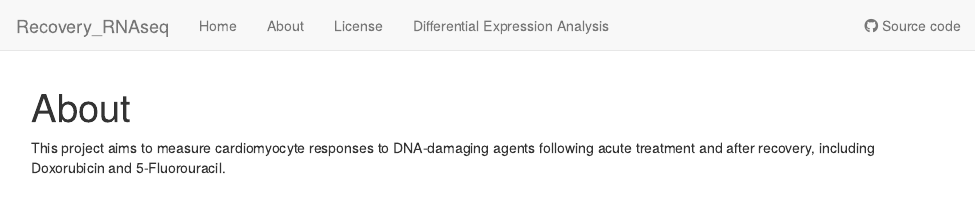
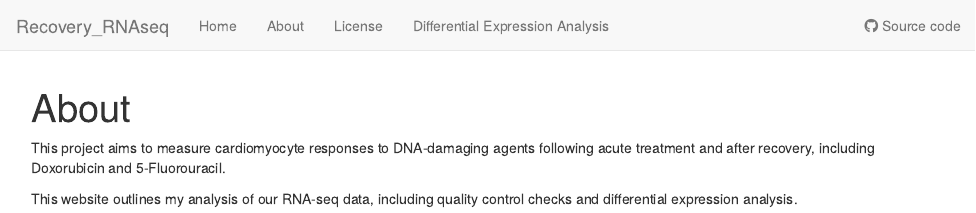
Before and after one commit to emmapfort/Recovery_5FU_Project, an R Markdown document (analysis/about.Rmd): the page in a window 1100 px wide, from its top. Rendered offline with R 4.5, knitr and Pandoc, with nearby package versions; drawn as R Markdown's standard HTML page in place of the format the file asks for.

Commit message:
wflow_publish(files = "analysis/about.Rmd")

```diff
--- a/analysis/about.Rmd
+++ b/analysis/about.Rmd
@@ -8,4 +8,7 @@ editor_options:
   chunk_output_type: console
 ---
 
+
 This project aims to measure cardiomyocyte responses to DNA-damaging agents following acute treatment and after recovery, including Doxorubicin and 5-Fluorouracil.
+
+This website outlines my analysis of our RNA-seq data, including quality control checks and differential expression analysis.
```
